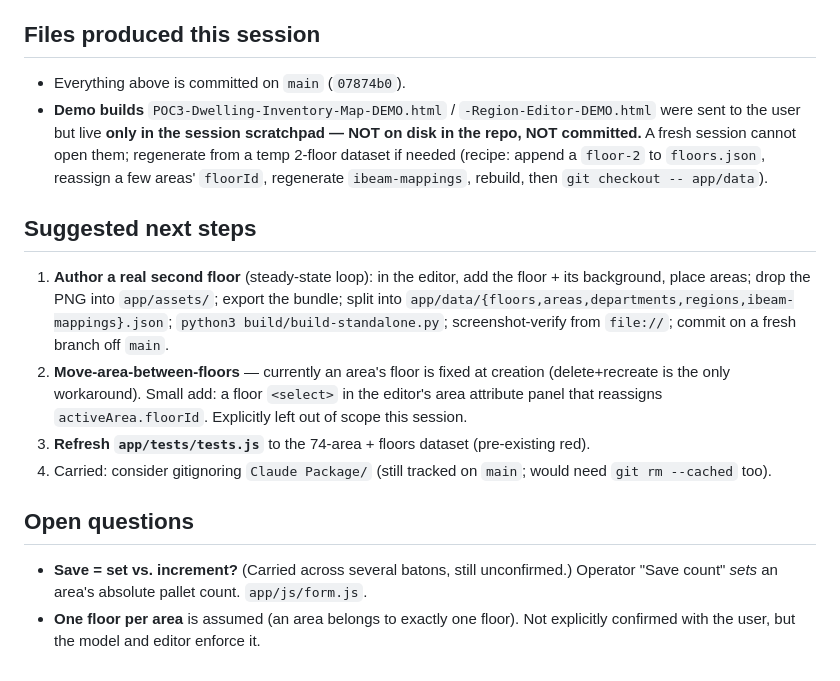
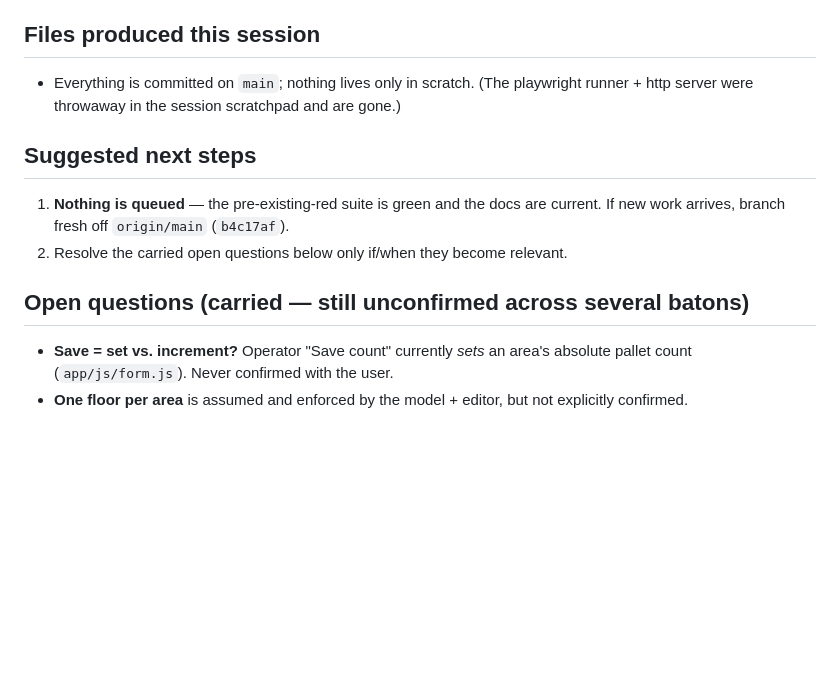
Before and after one commit to nguyenjesse/dwelling-inventory-heat-map-app, a Markdown page: Claude Package/Claude Handoff/HANDOFF.md, the part around one of its changes. Drawn GitHub-style; blank space fills up the shorter version.

```diff
--- a/Claude Package/Claude Handoff/HANDOFF.md
+++ b/Claude Package/Claude Handoff/HANDOFF.md
@@ -83,29 +61,16 @@ add / rename / delete floors. Verified in a real browser, user approved, pushed.
 
 ## Files produced this session
-- Everything above is committed on `main` (`07874b0`).
-- **Demo builds** `POC3-Dwelling-Inventory-Map-DEMO.html` / `-Region-Editor-DEMO.html`
-  were sent to the user but live **only in the session scratchpad — NOT on disk
-  in the repo, NOT committed.** A fresh session cannot open them; regenerate from
-  a temp 2-floor dataset if needed (recipe: append a `floor-2` to `floors.json`,
-  reassign a few areas' `floorId`, regenerate `ibeam-mappings`, rebuild, then
-  `git checkout -- app/data`).
+- Everything is committed on `main`; nothing lives only in scratch. (The
+  playwright runner + http server were throwaway in the session scratchpad and
+  are gone.)
 
 ## Suggested next steps
-1. **Author a real second floor** (steady-state loop): in the editor, add the
-   floor + its background, place areas; drop the PNG into `app/assets/`; export
-   the bundle; split into `app/data/{floors,areas,departments,regions,ibeam-mappings}.json`;
-   `python3 build/build-standalone.py`; screenshot-verify from `file://`; commit
-   on a fresh branch off `main`.
-2. **Move-area-between-floors** — currently an area's floor is fixed at creation
-   (delete+recreate is the only workaround). Small add: a floor `<select>` in the
-   editor's area attribute panel that reassigns `activeArea.floorId`. Explicitly
-   left out of scope this session.
-3. **Refresh `app/tests/tests.js`** to the 74-area + floors dataset (pre-existing red).
-4. Carried: consider gitignoring `Claude Package/` (still tracked on `main`;
-   would need `git rm --cached` too).
+1. **Nothing is queued** — the pre-existing-red suite is green and the docs are
+   current. If new work arrives, branch fresh off `origin/main` (`b4c17af`).
+2. Resolve the carried open questions below only if/when they become relevant.
 
-## Open questions
-- **Save = set vs. increment?** (Carried across several batons, still unconfirmed.)
-  Operator "Save count" *sets* an area's absolute pallet count. `app/js/form.js`.
-- **One floor per area** is assumed (an area belongs to exactly one floor). Not
-  explicitly confirmed with the user, but the model and editor enforce it.
+## Open questions (carried — still unconfirmed across several batons)
+- **Save = set vs. increment?** Operator "Save count" currently *sets* an area's
+  absolute pallet count (`app/js/form.js`). Never confirmed with the user.
+- **One floor per area** is assumed and enforced by the model + editor, but not
+  explicitly confirmed.
```
Also changed, not shown: other parts of Claude Package/Claude Handoff/HANDOFF.md (+53 -75 lines).
